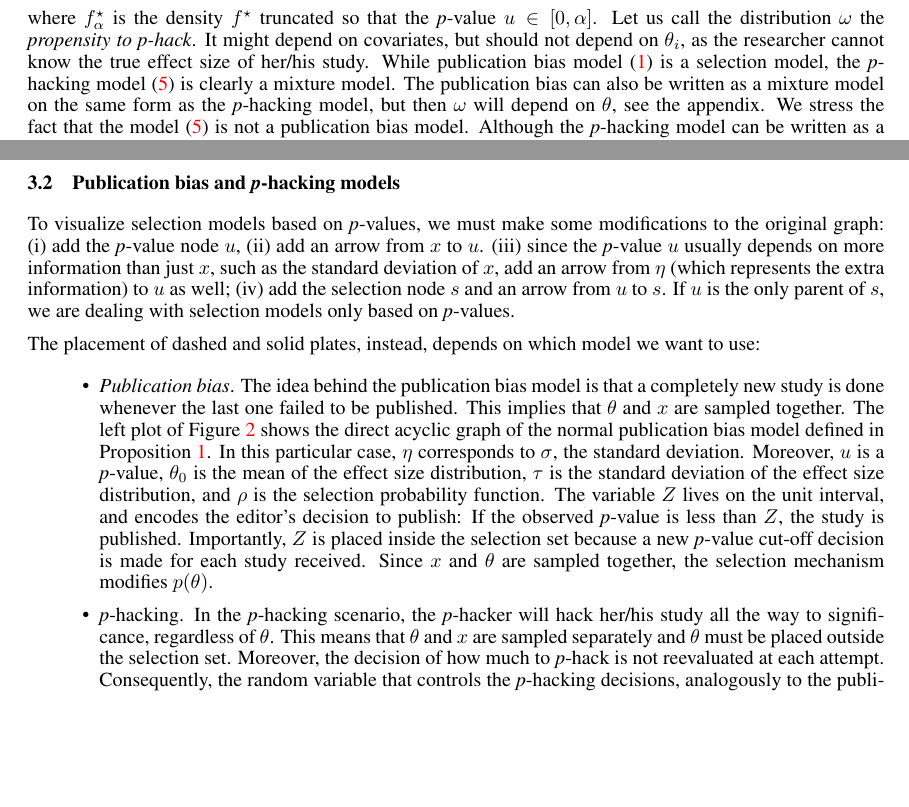
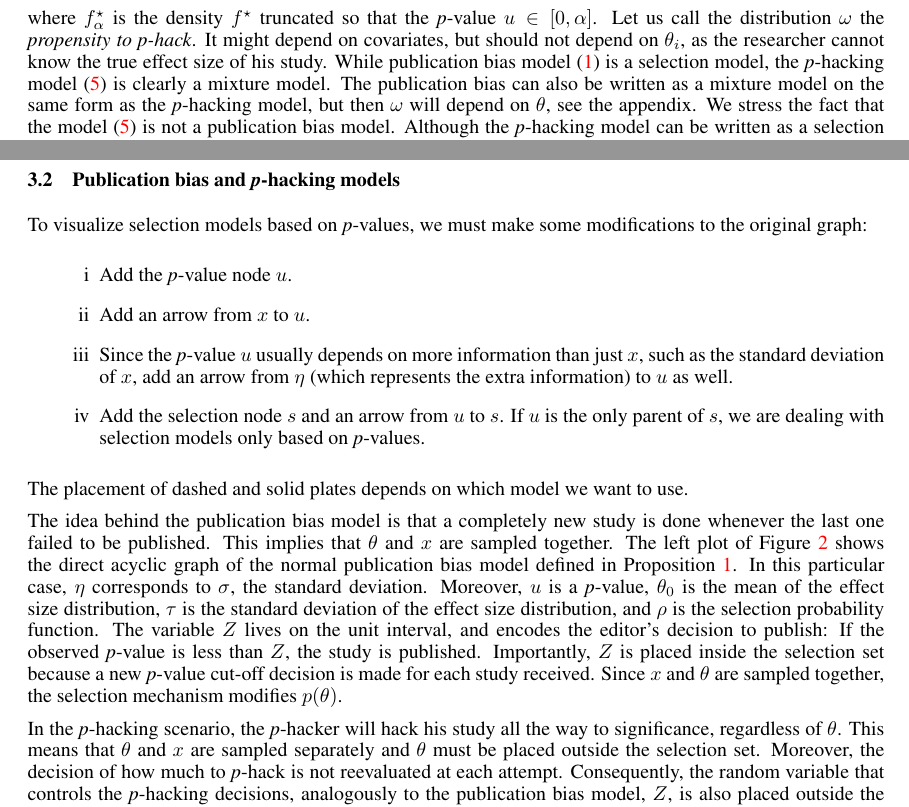
Before and after one commit to JonasMoss/p-hacking, a LaTeX paper (main.tex): two parts of pages 5 and 8 of 21, joined at a grey line, cut so that both start at the same text, the shorter picture padded with empty space. Compiled offline with pdfLaTeX.

Commit message:
:tomoto: Reread section 3.

```diff
--- a/main.tex
+++ b/main.tex
@@ -13,6 +13,7 @@
 \usepackage{listings}
 \usepackage{import}
 \usepackage{tikz}
+\usepackage{enumitem}
 \usepackage{csquotes}
 \usepackage[colorlinks=true, citecolor = blue]{hyperref}      % hyperlinks
 \usepackage{multirow, amssymb, amsmath, graphicx, arydshln, url}
@@ -203,7 +204,7 @@ is transformed into the \textit{p}-hacked density
 \begin{equation}\label{eq:p-hacking model}
 f(x_{i};\theta_{i},\eta_{i})=\int_{[0,1]}f_\alpha^{\star}(x_{i};\theta_{i},\eta_{i}, u)d\omega(\alpha),
 \end{equation}
-where $f_\alpha^{\star}$ is the density $f^{\star}$ truncated so that the \textit{p}-value $u\in\left[0,\alpha\right]$. Let us call the distribution $\omega$ the \emph{propensity to p-hack}. It might depend on covariates, but should not depend on $\theta_{i}$, as the researcher cannot know the true effect size of her/his study. While publication bias model (\ref{eq:Publication bias model}) is a selection model, the \textit{p}-hacking model (\ref{eq:p-hacking model}) is clearly a mixture model. The publication bias can also be written as a mixture model on the same form as the \textit{p}-hacking model, but then $\omega$ will depend on $\theta$, see the appendix. We stress the fact that the model \eqref{eq:p-hacking model} is not a publication bias model. Although the \textit{p}-hacking model can be written as a selection model (i.e., on the form of \eqref{eq:Publication bias model}), in general the publication probability will depend on the true effect size, which violates an obvious condition for a model to be considered a publication bias model. See section \ref{sect:differences} for a detailed comparison of the two models.
+where $f_\alpha^{\star}$ is the density $f^{\star}$ truncated so that the \textit{p}-value $u\in\left[0,\alpha\right]$. Let us call the distribution $\omega$ the \emph{propensity to p-hack}. It might depend on covariates, but should not depend on $\theta_{i}$, as the researcher cannot know the true effect size of his study. While publication bias model (\ref{eq:Publication bias model}) is a selection model, the \textit{p}-hacking model (\ref{eq:p-hacking model}) is clearly a mixture model. The publication bias can also be written as a mixture model on the same form as the \textit{p}-hacking model, but then $\omega$ will depend on $\theta$, see the appendix. We stress the fact that the model \eqref{eq:p-hacking model} is not a publication bias model. Although the \textit{p}-hacking model can be written as a selection model (i.e., on the form of \eqref{eq:Publication bias model}), in general the publication probability will depend on the true effect size, which violates an obvious condition for a model to be considered a publication bias model. See section \ref{sect:differences} for a detailed comparison of the two models.
 
 Just as the publication bias model requires a choice of $w$, the \textit{p}-hacking model requires a choice of $\omega$. A \textit{p}-hacking scientist is motivated to \textit{p}-hack to the $0.05$ level, maybe to the $0.01$ or $0.025$, but never to a level such as $0.07$ or $0.37$. This motivates the discrete \textit{p}-hacking probability distribution
 $$\omega(\alpha\mid\pi)=\sum_{j=1}^{J}\pi_{j}1_{(0,\alpha_{j}]}(\alpha)$$
@@ -307,15 +308,21 @@ be the joint density of a random effects meta-analysis, where $x$ is the effect
 
 \subsection{Publication bias and \textit{p}-hacking models\label{subsec:Selection sets, meta analysis}}
 
-To visualize selection models based on \textit{p}-values, we must make some modifications to the original graph: (i) add the \textit{p}-value node $u$, (ii) add an arrow from $x$ to $u$. (iii) since the \textit{p}-value $u$ usually depends on more information than just $x$, such as the standard deviation of $x$, add an arrow from $\eta$ (which represents the extra information) to $u$ as well; (iv) add the selection node $s$ and an arrow from $u$ to $s$. If $u$ is the only parent of $s$, we are dealing with selection models only based on
+To visualize selection models based on \textit{p}-values, we must make some modifications to the original graph:
+
+\begin{enumerate}[label=\roman*]
+\item Add the \textit{p}-value node $u$.
+\item Add an arrow from $x$ to $u$.
+\item Since the \textit{p}-value $u$ usually depends on more information than just $x$, such as the standard deviation of $x$, add an arrow from $\eta$ (which represents the extra information) to $u$ as well.
+\item Add the selection node $s$ and an arrow from $u$ to $s$. If $u$ is the only parent of $s$, we are dealing with selection models only based on
 \textit{p}-values.
+\end{enumerate}
 
-The placement of dashed and solid plates, instead, depends on which model we want to use:
-\begin{itemize}
-\item \textit{Publication bias}. The idea behind the publication bias model is that a completely new study is done whenever the last one failed to be published. This implies that $\theta$ and $x$ are sampled together. The left plot of Figure \ref{fig:Plate notation, publication bias and p-hacking} shows the direct acyclic graph of the normal publication bias model defined in Proposition \ref{prop:One-sided normal discrete probability vector publication bias model-1}. In this particular case, $\eta$ corresponds to $\sigma$, the standard deviation. Moreover, $u$ is a \textit{p}-value, $\theta_{0}$ is the mean of the effect size distribution, $\tau$ is the standard deviation of the effect size distribution, and $\rho$ is the selection probability function. The variable $Z$ lives on the unit interval, and encodes the editor's decision to publish: If the observed \textit{p}-value is less than $Z$, the study is published. Importantly, $Z$ is placed inside the selection set because a new \textit{p}-value cut-off decision is made for each study received. Since $x$ and $\theta$ are sampled together, the selection mechanism modifies $p(\theta)$.%, as can be seen in the example \ref{exa:Publication bias, theta distribution} here below.
+The placement of dashed and solid plates depends on which model we want to use.
 
-\item \textit{p}-hacking. In the \textit{p}-hacking scenario, the \textit{p}-hacker will hack her/his study all the way to significance, regardless of $\theta$. This means that $\theta$ and $x$ are sampled separately and $\theta$ must be placed outside the selection set. Moreover, the decision of how much to \textit{p}-hack is not reevaluated at each attempt. Consequently, the random variable that controls the \textit{p}-hacking decisions, analogously to the publication bias model, $Z$, is also placed outside the selection graph. This is the case, for example, of an author who decides to \textit{p}-hack to level $\alpha$ ($Z = \alpha$): he acts on $x$ to obtain the desired \textit{p}-value, whatever the sampled $\theta$ is. The graphical representation of this model is shown in the right plot of Figure \ref{fig:Plate notation, publication bias and p-hacking}. Since $x$ and $\theta$ are not sampled together, the selection mechanism does not modify $p(\theta)$.
-\end{itemize}
+The idea behind the publication bias model is that a completely new study is done whenever the last one failed to be published. This implies that $\theta$ and $x$ are sampled together. The left plot of Figure \ref{fig:Plate notation, publication bias and p-hacking} shows the direct acyclic graph of the normal publication bias model defined in Proposition \ref{prop:One-sided normal discrete probability vector publication bias model-1}. In this particular case, $\eta$ corresponds to $\sigma$, the standard deviation. Moreover, $u$ is a \textit{p}-value, $\theta_{0}$ is the mean of the effect size distribution, $\tau$ is the standard deviation of the effect size distribution, and $\rho$ is the selection probability function. The variable $Z$ lives on the unit interval, and encodes the editor's decision to publish: If the observed \textit{p}-value is less than $Z$, the study is published. Importantly, $Z$ is placed inside the selection set because a new \textit{p}-value cut-off decision is made for each study received. Since $x$ and $\theta$ are sampled together, the selection mechanism modifies $p(\theta)$.%, as can be seen in the example \ref{exa:Publication bias, theta distribution} here below.
+
+In the \textit{p}-hacking scenario, the \textit{p}-hacker will hack his study all the way to significance, regardless of $\theta$. This means that $\theta$ and $x$ are sampled separately and $\theta$ must be placed outside the selection set. Moreover, the decision of how much to \textit{p}-hack is not reevaluated at each attempt. Consequently, the random variable that controls the \textit{p}-hacking decisions, analogously to the publication bias model, $Z$, is also placed outside the selection graph. This is the case, for example, of an author who decides to \textit{p}-hack to level $\alpha$ ($Z = \alpha$): he acts on $x$ to obtain the desired \textit{p}-value, whatever the sampled $\theta$ is. The graphical representation of this model is shown in the right plot of Figure \ref{fig:Plate notation, publication bias and p-hacking}. Since $x$ and $\theta$ are not sampled together, the selection mechanism does not modify $p(\theta)$.
 
 \begin{figure}
 \begin{center}
```
Also changed, not shown: main.tex (5 more changed lines).
